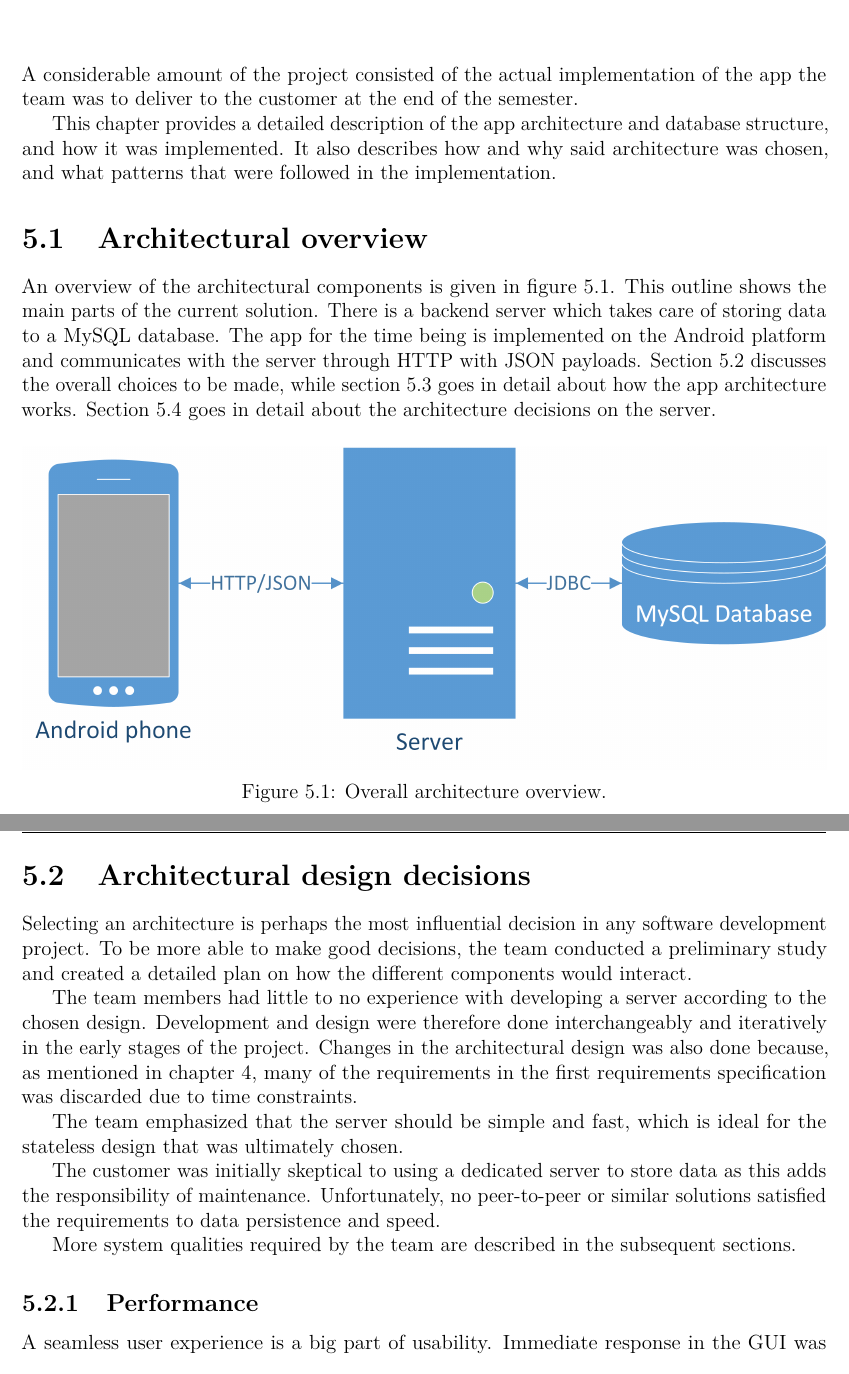
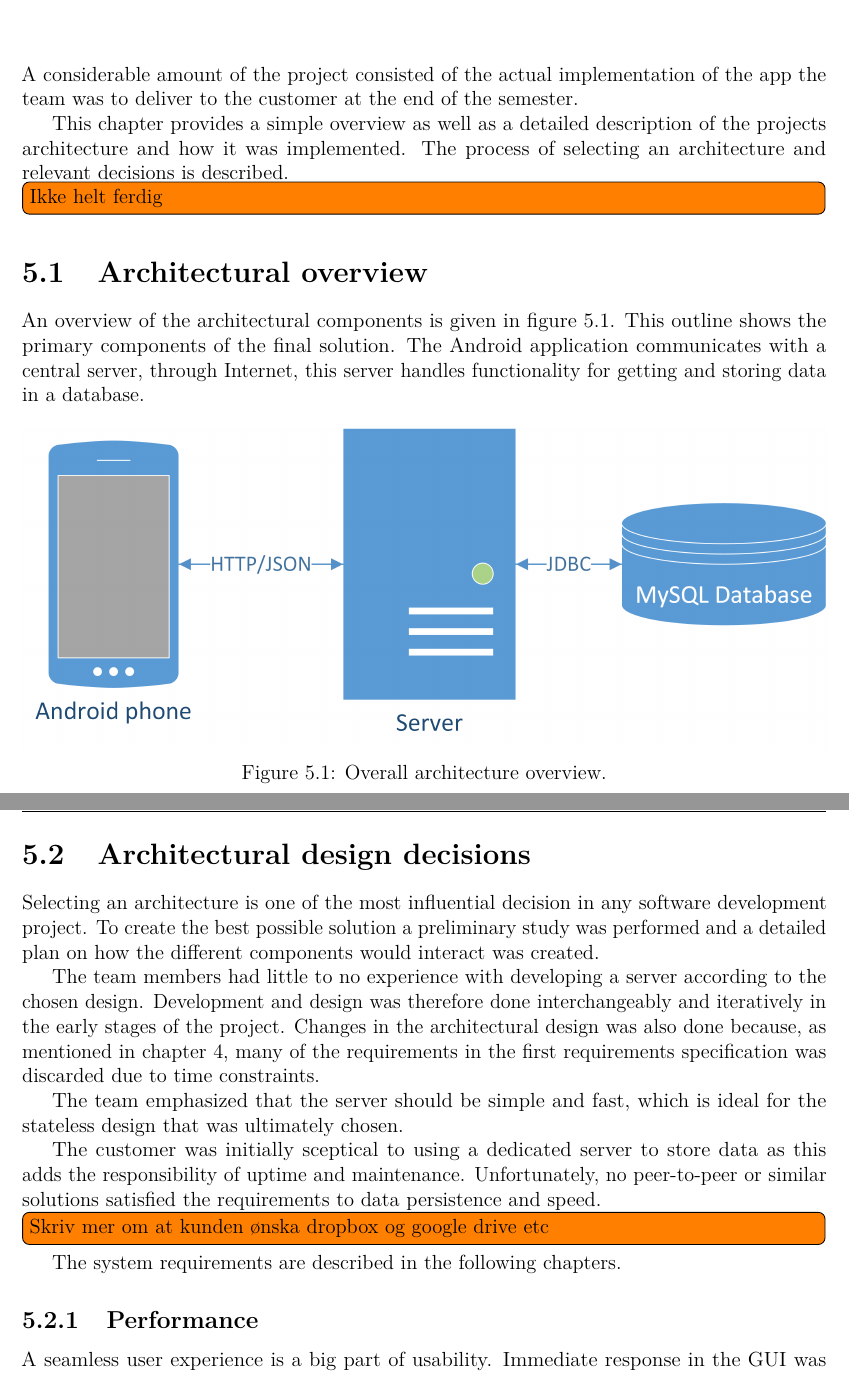
Before and after one commit to haavardlian/IT2901, a LaTeX thesis (report/rapport.tex, which reads report/ch/architecture/architecture.tex, report/ch/architecture/sec/design.tex, report/ch/architecture/sec/overview.tex): two parts of pages 38 and 39 of 110, joined at a grey line, cut so that both start at the same text. Compiled offline with pdfLaTeX.

Commit message:
ch5 started

```diff
--- a/report/ch/architecture/architecture.tex
+++ b/report/ch/architecture/architecture.tex
@@ -2,18 +2,10 @@
 
 A considerable amount of the project consisted of the actual implementation of the app the team was to deliver to the customer at the end of the semester.
 
-This chapter provides a detailed description of the app architecture and database structure, and how it was implemented. It also describes how and why said architecture was chosen, and what patterns that were followed in the implementation.
+This chapter provides a simple overview as well as a detailed description of the projects architecture and how it was implemented. The process of selecting an architecture and relevant decisions is described.
+\todo{Ikke helt ferdig}
 
-\section{Architectural overview}
-An overview of the architectural components is given in figure~\ref{fig:architecture}. This outline shows the main parts of the current solution. There is a backend server which takes care of storing data to a MySQL database. The app for the time being is implemented on the Android platform and communicates with the server through HTTP with JSON payloads. Section~\ref{sec:arch_design} discusses the overall choices to be made, while section~\ref{sec:arch_app} goes in detail about how the app architecture works. Section~\ref{sec:arch_server} goes in detail about the architecture decisions on the server.
-
-\begin{figure}[H]
-\includegraphics[width=\textwidth]{ch/architecture/fig/arch.png}
-\caption{Overall architecture overview.}
-\label{fig:architecture}
-\end{figure}
-
-
+\input ch/architecture/sec/overview.tex
 \input ch/architecture/sec/design.tex
 \input ch/architecture/sec/app.tex
 \input ch/architecture/sec/server.tex
--- a/report/ch/architecture/sec/design.tex
+++ b/report/ch/architecture/sec/design.tex
@@ -1,14 +1,15 @@
 \section{Architectural design decisions}
 \label{sec:arch_design}
-Selecting an architecture is perhaps the most influential decision in any software development project. To be more able to make good decisions, the team conducted a preliminary study and created a detailed plan on how the different components would interact.
+Selecting an architecture is one of the most influential decision in any software development project. To create the best possible solution a preliminary study was performed and a detailed plan on how the different components would interact was created.
 
-The team members had little to no experience with developing a server according to the chosen design. Development and design were therefore done interchangeably and iteratively in the early stages of the project. Changes in the architectural design was also done because, as mentioned in chapter~\ref{sec:recSpecification}, many of the requirements in the first requirements specification was discarded due to time constraints.
+The team members had little to no experience with developing a server according to the chosen design. Development and design was therefore done interchangeably and iteratively in the early stages of the project. Changes in the architectural design was also done because, as mentioned in chapter~\ref{sec:recSpecification}, many of the requirements in the first requirements specification was discarded due to time constraints.
 
 The team emphasized that the server should be simple and fast, which is ideal for the stateless design that was ultimately chosen.
 
-The customer was initially skeptical to using a dedicated server to store data as this adds the responsibility of maintenance. Unfortunately, no peer-to-peer or similar solutions satisfied the requirements to data persistence and speed.
+The customer was initially sceptical to using a dedicated server to store data as this adds the responsibility of uptime and maintenance. Unfortunately, no peer-to-peer or similar solutions satisfied the requirements to data persistence and speed.
+\todo{Skriv mer om at kunden ønska dropbox og google drive etc}
 
-More system qualities required by the team are described in the subsequent sections.
+The system requirements are described in the following chapters.
 
 \subsection{Performance}
 A seamless user experience is a big part of usability. Immediate response in the GUI was therefore a high priority during development. This proved a sizable challenge as all data in the app is synchronized with the server.
--- a/report/ch/architecture/sec/overview.tex
+++ b/report/ch/architecture/sec/overview.tex
@@ -1,6 +1,8 @@
-\newpage
-\section{Architectual overview}
-The system as a whole can be divided up into two sections; the app and the server. In this section the architectural design and decisions for each of these parts will be explained.
+\section{Architectural overview}
+An overview of the architectural components is given in figure~\ref{fig:architecture}. This outline shows the primary components of the final solution. The Android application communicates with a central server, through Internet, this server handles functionality for getting and storing data in a database.
 
-\input ch/architecture/sec/app.tex
-\input ch/architecture/sec/server.tex
+\begin{figure}[H]
+\includegraphics[width=\textwidth]{ch/architecture/fig/arch.png}
+\caption{Overall architecture overview.}
+\label{fig:architecture}
+\end{figure}
```
